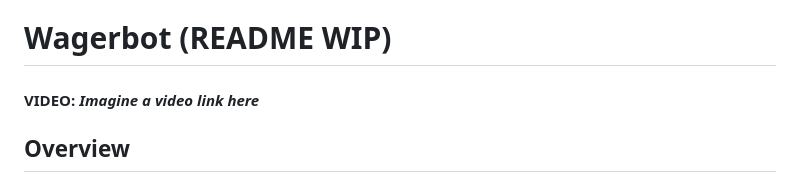
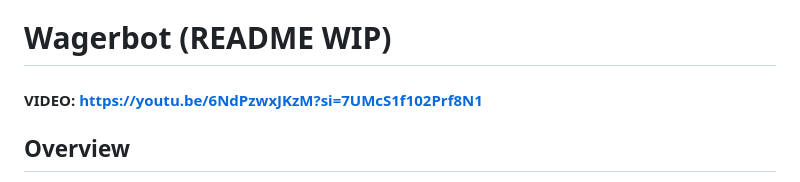
Before and after one commit to Gill-rndone/wagerbot, a Markdown page: README.md, the part around the change. GitHub-like rendering.

```diff
--- a/README.md
+++ b/README.md
@@ -1,5 +1,5 @@
 # Wagerbot (README WIP)
-#### VIDEO: _Imagine a video link here_
+#### VIDEO: https://youtu.be/6NdPzwxJKzM?si=7UMcS1f102Prf8N1
 ## Overview
 Wagerbot is a Discord bot and website made to handle bets and wagers (with play money) between friends online. Say you want to bet your friend that you could beat them in a 1v1 in CS, or that your player will boot a penalty kick straight into the first row. Whatever it is, Wagerbot has you covered.
 
```
